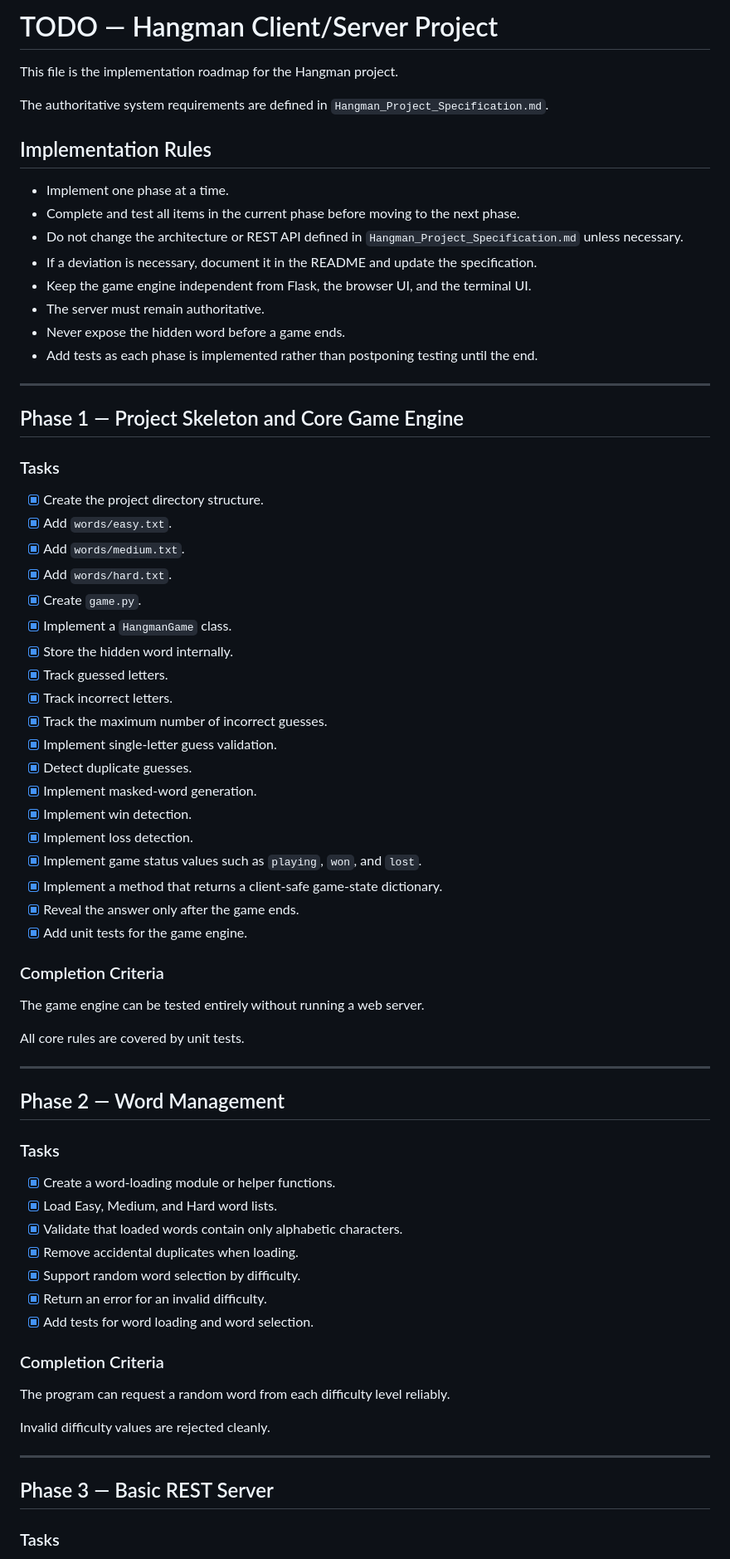
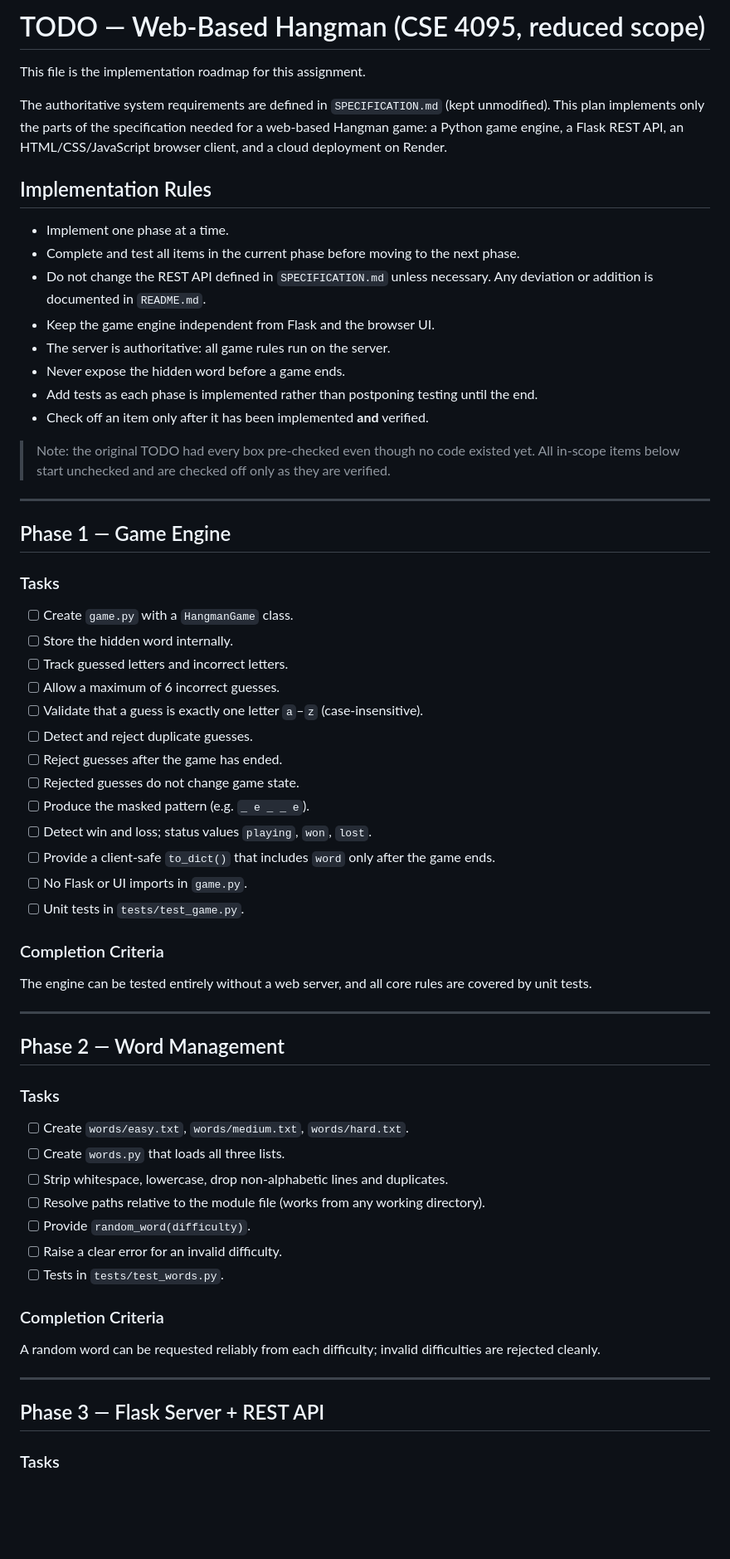
Before and after one commit to markgebuza/hangman, a Markdown page: TODO.md, the part around one of its changes. Shown at 83% size. Drawn GitHub-style; blank space fills up the shorter version.

```diff
--- a/TODO.md
+++ b/TODO.md
@@ -1,51 +1,52 @@
-# TODO — Hangman Client/Server Project
+# TODO — Web-Based Hangman (CSE 4095, reduced scope)
 
-This file is the implementation roadmap for the Hangman project.
+This file is the implementation roadmap for this assignment.
 
-The authoritative system requirements are defined in `Hangman_Project_Specification.md`.
+The authoritative system requirements are defined in `SPECIFICATION.md`
+(kept unmodified). This plan implements only the parts of the specification
+needed for a web-based Hangman game: a Python game engine, a Flask REST API,
+an HTML/CSS/JavaScript browser client, and a cloud deployment on Render.
 
 ## Implementation Rules
 
 - Implement one phase at a time.
 - Complete and test all items in the current phase before moving to the next phase.
-- Do not change the architecture or REST API defined in `Hangman_Project_Specification.md` unless necessary.
-- If a deviation is necessary, document it in the README and update the specification.
-- Keep the game engine independent from Flask, the browser UI, and the terminal UI.
-- The server must remain authoritative.
+- Do not change the REST API defined in `SPECIFICATION.md` unless necessary.
+  Any deviation or addition is documented in `README.md`.
+- Keep the game engine independent from Flask and the browser UI.
+- The server is authoritative: all game rules run on the server.
 - Never expose the hidden word before a game ends.
 - Add tests as each phase is implemented rather than postponing testing until the end.
+- Check off an item only after it has been implemented **and** verified.
+
+> Note: the original TODO had every box pre-checked even though no code
+> existed yet. All in-scope items below start unchecked and are checked off
+> only as they are verified.
 
 ---
 
-## Phase 1 — Project Skeleton and Core Game Engine
+## Phase 1 — Game Engine
 
 ### Tasks
 
-- [x] Create the project directory structure.
-- [x] Add `words/easy.txt`.
-- [x] Add `words/medium.txt`.
-- [x] Add `words/hard.txt`.
-- [x] Create `game.py`.
-- [x] Implement a `HangmanGame` class.
-- [x] Store the hidden word internally.
-- [x] Track guessed letters.
-- [x] Track incorrect letters.
-- [x] Track the maximum number of incorrect guesses.
-- [x] Implement single-letter guess validation.
-- [x] Detect duplicate guesses.
-- [x] Implement masked-word generation.
-- [x] Implement win detection.
-- [x] Implement loss detection.
-- [x] Implement game status values such as `playing`, `won`, and `lost`.
-- [x] Implement a method that returns a client-safe game-state dictionary.
-- [x] Reveal the answer only after the game ends.
-- [x] Add unit tests for the game engine.
+- [ ] Create `game.py` with a `HangmanGame` class.
+- [ ] Store the hidden word internally.
+- [ ] Track guessed letters and incorrect letters.
+- [ ] Allow a maximum of 6 incorrect guesses.
+- [ ] Validate that a guess is exactly one letter `a`–`z` (case-insensitive).
+- [ ] Detect and reject duplicate guesses.
+- [ ] Reject guesses after the game has ended.
+- [ ] Rejected guesses do not change game state.
+- [ ] Produce the masked pattern (e.g. `_ e _ _ e`).
+- [ ] Detect win and loss; status values `playing`, `won`, `lost`.
+- [ ] Provide a client-safe `to_dict()` that includes `word` only after the game ends.
+- [ ] No Flask or UI imports in `game.py`.
+- [ ] Unit tests in `tests/test_game.py`.
 
 ### Completion Criteria
 
-The game engine can be tested entirely without running a web server.
-
-All core rules are covered by unit tests.
+The engine can be tested entirely without a web server, and all core rules
+are covered by unit tests.
 
 ---
 
@@ -53,23 +54,22 @@ All core rules are covered by unit tests.
 
 ### Tasks
 
-- [x] Create a word-loading module or helper functions.
-- [x] Load Easy, Medium, and Hard word lists.
-- [x] Validate that loaded words contain only alphabetic characters.
-- [x] Remove accidental duplicates when loading.
-- [x] Support random word selection by difficulty.
-- [x] Return an error for an invalid difficulty.
-- [x] Add tests for word loading and word selection.
+- [ ] Create `words/easy.txt`, `words/medium.txt`, `words/hard.txt`.
+- [ ] Create `words.py` that loads all three lists.
+- [ ] Strip whitespace, lowercase, drop non-alphabetic lines and duplicates.
+- [ ] Resolve paths relative to the module file (works from any working directory).
+- [ ] Provide `random_word(difficulty)`.
+- [ ] Raise a clear error for an invalid difficulty.
+- [ ] Tests in `tests/test_words.py`.
 
 ### Completion Criteria
 
-The program can request a random word from each difficulty level reliably.
-
-Invalid difficulty values are rejected cleanly.
+A random word can be requested reliably from each difficulty; invalid
+difficulties are rejected cleanly.
 
 ---
 
-## Phase 3 — Basic REST Server
+## Phase 3 — Flask Server + REST API
 
 ### Tasks
 
```
Also changed, not shown: other parts of TODO.md (+89 -293 lines), DEV_LOG.md (added, +35 -0 lines).
